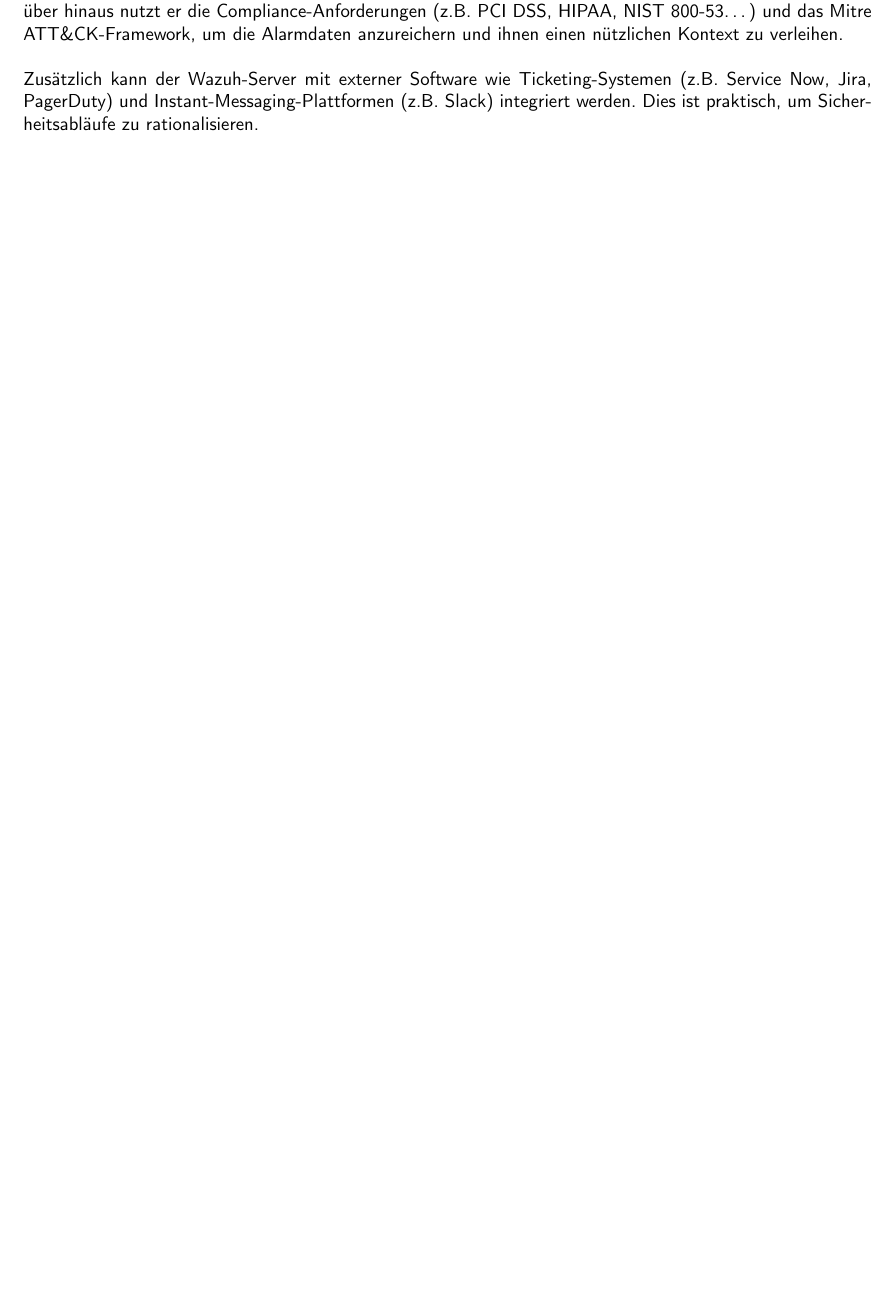
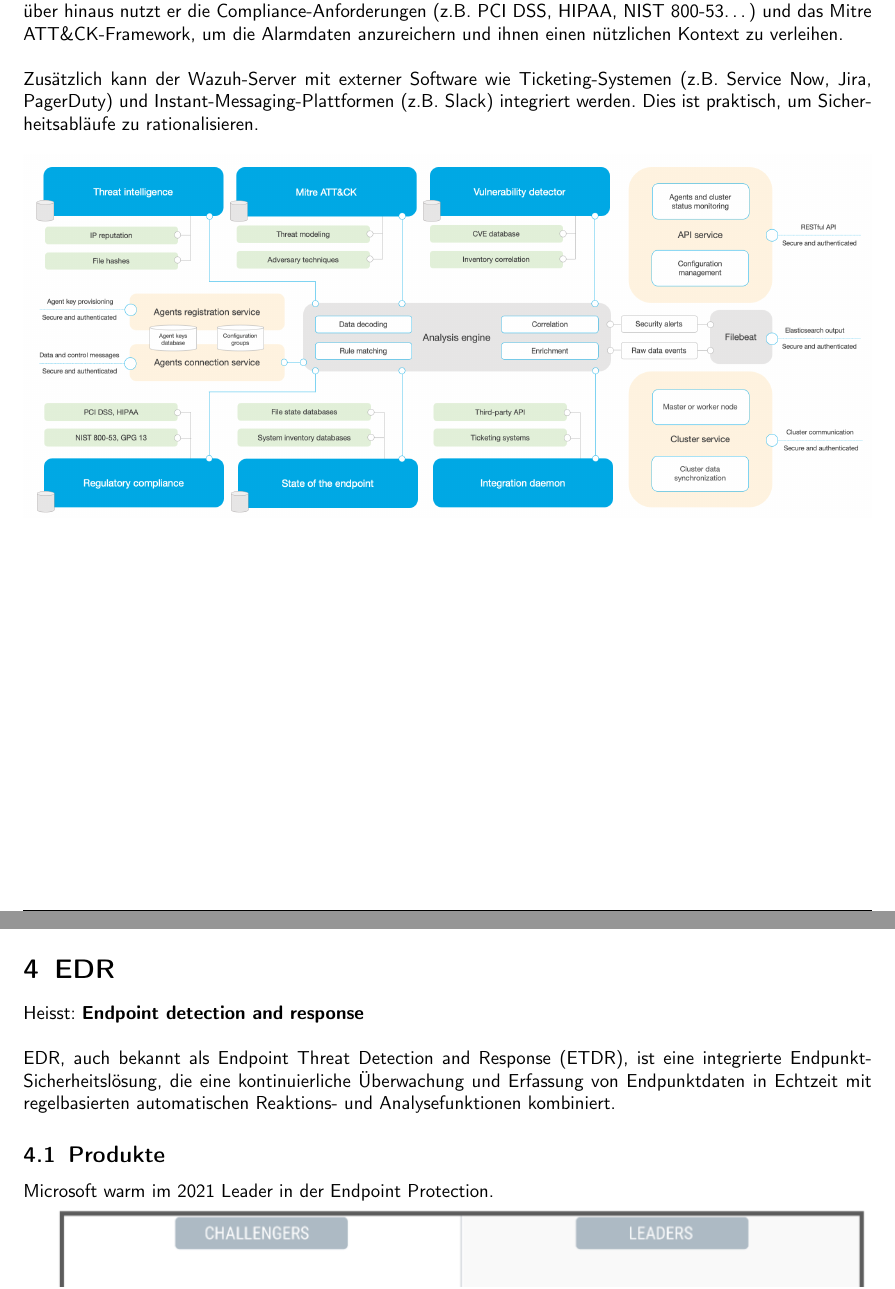
Before and after one commit to Sevitama/CyDef-ZF, a LaTeX document (main.tex, which reads content/3_siem.tex): part of page 13 of 16 before the commit and two parts of pages 13 and 14 of 17 after it, the two joined at a grey line, cut so that both start at the same text, the shorter picture padded with empty space. Compiled offline with pdfLaTeX.

Commit message:
add content to siem

```diff
--- a/content/3_siem.tex
+++ b/content/3_siem.tex
@@ -81,4 +81,15 @@ Der Wazuh-Server nutzt Quellen für Bedrohungsdaten, um seine Erkennungsfähigke
 Darüber hinaus nutzt er die Compliance-Anforderungen (z.B. PCI DSS, HIPAA, NIST 800-53\dots) und das Mitre ATT\&CK-Framework, um die Alarmdaten anzureichern und ihnen einen nützlichen Kontext zu verleihen.\\
 
 Zusätzlich kann der Wazuh-Server mit externer Software wie Ticketing-Systemen (z.B. Service Now, Jira, PagerDuty) und Instant-Messaging-Plattformen (z.B. Slack) integriert werden.
-Dies ist praktisch, um Sicherheitsabläufe zu rationalisieren.
+Dies ist praktisch, um Sicherheitsabläufe zu rationalisieren.\\
+
+\includegraphics[width=\linewidth]{wazuh-server-architecture.png}
+
+\section{EDR}
+Heisst: \textbf{Endpoint detection and response}\\
+
+EDR, auch bekannt als Endpoint Threat Detection and Response (ETDR), ist eine integrierte Endpunkt-Sicherheitslösung, die eine kontinuierliche Überwachung und Erfassung von Endpunktdaten in Echtzeit mit regelbasierten automatischen Reaktions- und Analysefunktionen kombiniert.
+
+\subsection{Produkte}
+Microsoft warm im 2021 Leader in der Endpoint Protection.\\
+\includegraphics[width=\linewidth]{edr-products.png}
```
Also changed, not shown: img/edr-products.png (added), img/wazuh-server-architecture.png (added).
